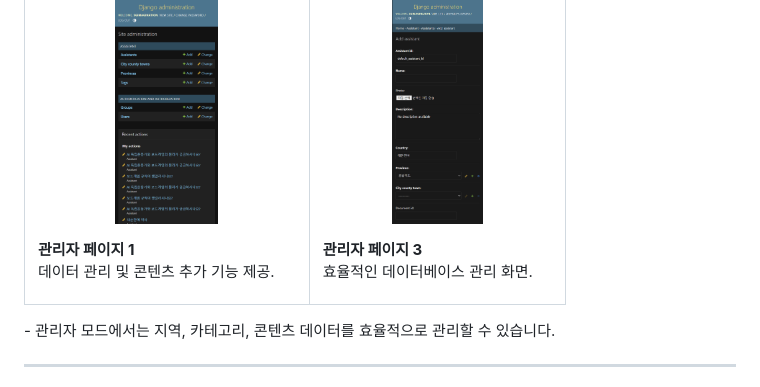
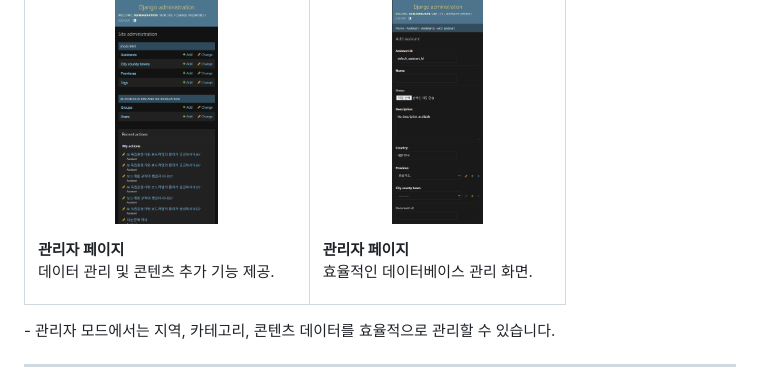
Before and after one commit to smnm1998/culture_chatbot, a Markdown page: README.md, the part around the change. Drawn GitHub-style.

```diff
--- a/README.md
+++ b/README.md
@@ -67,13 +67,13 @@
       <p align="center">
         <img src="./portfolio_images/admin_page1.png" alt="관리자 페이지 1" width="40%">
       </p>
-      <p><b>관리자 페이지 1</b><br>데이터 관리 및 콘텐츠 추가 기능 제공.</p>
+      <p><b>관리자 페이지</b><br>데이터 관리 및 콘텐츠 추가 기능 제공.</p>
     </td>
     <td>
       <p align="center">
         <img src="./portfolio_images/admin_page3.png" alt="관리자 페이지 3" width="40%">
       </p>
-      <p><b>관리자 페이지 3</b><br>효율적인 데이터베이스 관리 화면.</p>
+      <p><b>관리자 페이지</b><br>효율적인 데이터베이스 관리 화면.</p>
     </td>
   </tr>
 </table>
```
